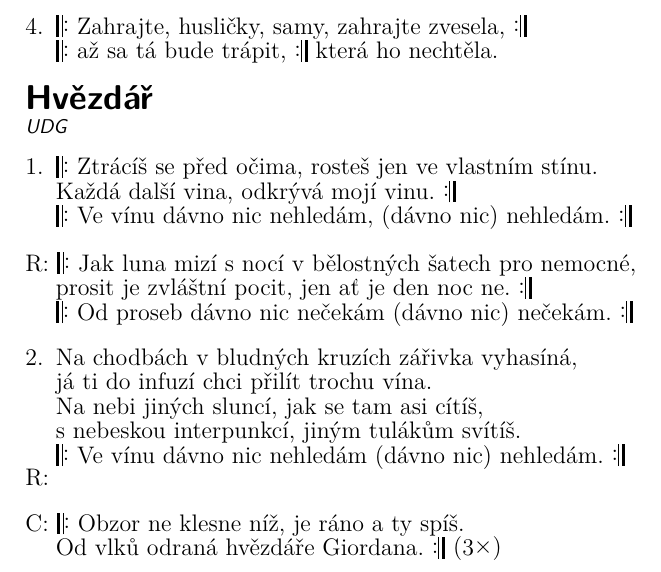
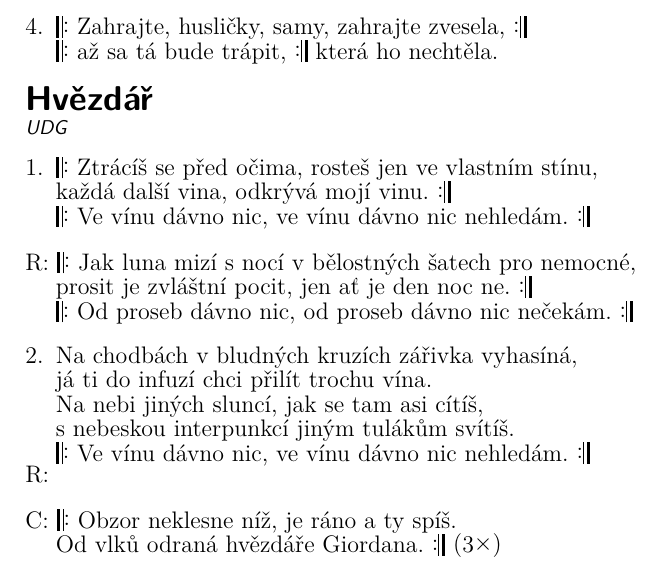
Before and after one commit to kobylky/savlozuby_zpevnik1, a LaTeX document (savlozuby_zpevnik1_text.tex, which reads pisne/hvezdar.tex): part of page 25 of 88, cut so that both start at the same text. Compiled offline with pdfLaTeX.

Commit message:
Hvezdar song was corrected.

```diff
--- a/pisne/hvezdar.tex
+++ b/pisne/hvezdar.tex
@@ -2,16 +2,16 @@
 
 \beginverse
 \chordson
-\lrep\ Ztrácíš se \[D]před očima, rosteš jen \[A]ve vlastním stínu.
-Každá \[Emi]další vina, odkrývá \[Cmaj7(G)]mojí vinu. \rrep
-\lrep\ Ve vínu \[D]dávno nic nehle\[A]dám, (dávno nic) nehle\[Emi]dám. \[Cmaj7(G)] \rrep
+\lrep\ Ztrácíš se \[D]před očima, rosteš jen \[A]ve vlastním stínu,
+každá \[Emi]další vina, odkrývá \[Cmaj7(G)]mojí vinu. \rrep
+\lrep\ Ve vínu \[D]dávno nic, ve vínu \[A]dávno nic nehle\[Emi]dám. \[Cmaj7(G)] \rrep
 \endverse
 
 \beginrefrain
 \chordsoff
 \lrep\ Jak luna \[D]mizí s nocí v bělostných \[A]šatech pro nemocné,
 prosit je \[Emi]zvláštní pocit, jen ať je den \[Cmaj7]noc ne. \rrep
-\lrep\ Od proseb dávno nic nečekám (dávno nic) nečekám. \rrep
+\lrep\ Od proseb dávno nic, od proseb dávno nic nečekám. \rrep
 \endrefrain
 
 \beginverse
@@ -19,14 +19,14 @@ prosit je \[Emi]zvláštní pocit, jen ať je den \[Cmaj7]noc ne. \rrep
 Na chodbách v bludných kruzích zářivka vyhasíná,
 já ti do infuzí chci přilít trochu vína.
 Na nebi jiných sluncí, jak se tam asi cítíš,
-s nebeskou interpunkcí, jiným tulákům svítíš.
-\lrep\ Ve vínu dávno nic nehledám (dávno nic) nehledám. \rrep
+s nebeskou interpunkcí jiným tulákům svítíš.
+\lrep\ Ve vínu dávno nic, ve vínu dávno nic nehledám. \rrep
 \endverse
 \emptyrefrain
 
 \beginspecialverse{C:}
 \chordsoff
-\lrep\ Obzor ne klesne níž, je ráno a ty spíš.
+\lrep\ Obzor neklesne níž, je ráno a ty spíš.
 Od vlků odraná hvězdáře Giordana. \rrep\ \rep{3}
 \endspecialverse
 \endsong
```
Also changed, not shown: CHANGELOG.en-US.md (+6 -0 lines), CHANGELOG.md.
